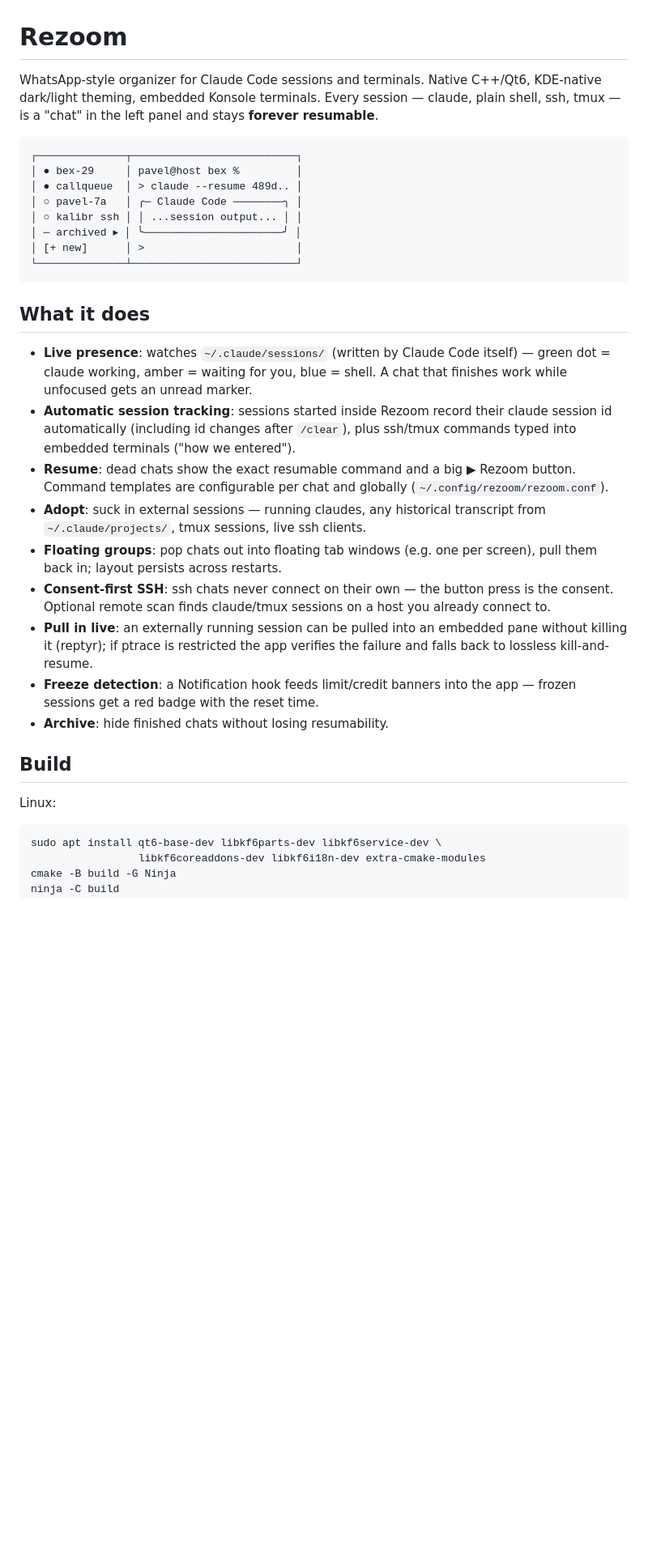
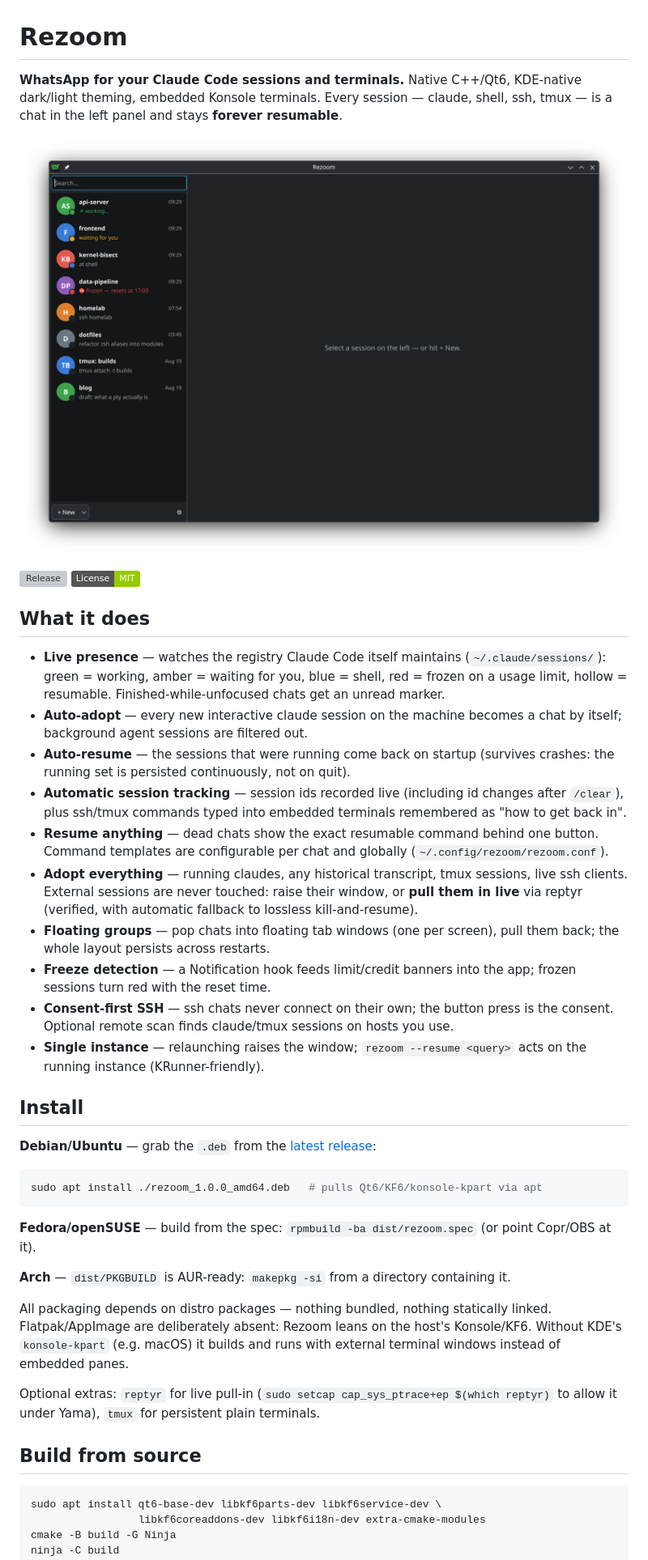
Before and after one commit to BEX-Robotics/rezoom, a Markdown page: README.md, the part around one of its changes. Shown at 81% size. Rendered like a GitHub page; pictures changed too: docs/screenshot.png (added); badges without logos; blank space fills up the shorter version; grey boxes are pictures that could not be loaded.

Commit message:
release: 1.0.0 — README with screenshot, env overrides, version bump
REZOOM_DATA_DIR/REZOOM_CLAUDE_DIR override every data location (used for
the staged README screenshot and isolated tests). Screenshot shows demo
data only.

Co-Authored-By: Claude Fable 5 <noreply@anthropic.com>

````diff
--- a/README.md
+++ b/README.md
@@ -1,49 +1,67 @@
 # Rezoom
 
-WhatsApp-style organizer for Claude Code sessions and terminals. Native C++/Qt6,
-KDE-native dark/light theming, embedded Konsole terminals. Every session —
-claude, plain shell, ssh, tmux — is a "chat" in the left panel and stays
-**forever resumable**.
+**WhatsApp for your Claude Code sessions and terminals.** Native C++/Qt6, KDE-native
+dark/light theming, embedded Konsole terminals. Every session — claude, shell, ssh,
+tmux — is a chat in the left panel and stays **forever resumable**.
 
-```
-┌──────────────┬──────────────────────────┐
-│ ● bex-29     │ pavel@host bex %         │
-│ ● callqueue  │ > claude --resume 489d.. │
-│ ○ pavel-7a   │ ╭─ Claude Code ────────╮ │
-│ ○ kalibr ssh │ │ ...session output... │ │
-│ ─ archived ▸ │ ╰──────────────────────╯ │
-│ [+ new]      │ >                        │
-└──────────────┴──────────────────────────┘
-```
+![Rezoom](docs/screenshot.png)
+
+[![Release](https://img.shields.io/github/v/release/BEX-Robotics/rezoom)](https://github.com/BEX-Robotics/rezoom/releases)
+[![License: MIT](https://img.shields.io/badge/License-MIT-green.svg)](LICENSE)
 
 ## What it does
 
-- **Live presence**: watches `~/.claude/sessions/` (written by Claude Code
-  itself) — green dot = claude working, amber = waiting for you, blue = shell.
-  A chat that finishes work while unfocused gets an unread marker.
-- **Automatic session tracking**: sessions started inside Rezoom record their
-  claude session id automatically (including id changes after `/clear`), plus
-  ssh/tmux commands typed into embedded terminals ("how we entered").
-- **Resume**: dead chats show the exact resumable command and a big ▶ Rezoom
+- **Live presence** — watches the registry Claude Code itself maintains
+  (`~/.claude/sessions/`): green = working, amber = waiting for you, blue = shell,
+  red = frozen on a usage limit, hollow = resumable. Finished-while-unfocused chats
+  get an unread marker.
+- **Auto-adopt** — every new interactive claude session on the machine becomes a
+  chat by itself; background agent sessions are filtered out.
+- **Auto-resume** — the sessions that were running come back on startup (survives
+  crashes: the running set is persisted continuously, not on quit).
+- **Automatic session tracking** — session ids recorded live (including id changes
+  after `/clear`), plus ssh/tmux commands typed into embedded terminals remembered
+  as "how to get back in".
+- **Resume anything** — dead chats show the exact resumable command behind one
   button. Command templates are configurable per chat and globally
   (`~/.config/rezoom/rezoom.conf`).
-- **Adopt**: suck in external sessions — running claudes, any historical
-  transcript from `~/.claude/projects/`, tmux sessions, live ssh clients.
-- **Floating groups**: pop chats out into floating tab windows (e.g. one per
-  screen), pull them back in; layout persists across restarts.
-- **Consent-first SSH**: ssh chats never connect on their own — the button
-  press is the consent. Optional remote scan finds claude/tmux sessions on a
-  host you already connect to.
-- **Pull in live**: an externally running session can be pulled into an
-  embedded pane without killing it (reptyr); if ptrace is restricted the app
-  verifies the failure and falls back to lossless kill-and-resume.
-- **Freeze detection**: a Notification hook feeds limit/credit banners into
-  the app — frozen sessions get a red badge with the reset time.
-- **Archive**: hide finished chats without losing resumability.
+- **Adopt everything** — running claudes, any historical transcript, tmux sessions,
+  live ssh clients. External sessions are never touched: raise their window, or
+  **pull them in live** via reptyr (verified, with automatic fallback to lossless
+  kill-and-resume).
+- **Floating groups** — pop chats into floating tab windows (one per screen), pull
+  them back; the whole layout persists across restarts.
+- **Freeze detection** — a Notification hook feeds limit/credit banners into the
+  app; frozen sessions turn red with the reset time.
+- **Consent-first SSH** — ssh chats never connect on their own; the button press is
+  the consent. Optional remote scan finds claude/tmux sessions on hosts you use.
+- **Single instance** — relaunching raises the window; `rezoom --resume <query>`
+  acts on the running instance (KRunner-friendly).
 
-## Build
+## Install
 
-Linux:
+**Debian/Ubuntu** — grab the `.deb` from the
+[latest release](https://github.com/BEX-Robotics/rezoom/releases/latest):
+
+```sh
+sudo apt install ./rezoom_1.0.0_amd64.deb   # pulls Qt6/KF6/konsole-kpart via apt
+```
+
+**Fedora/openSUSE** — build from the spec: `rpmbuild -ba dist/rezoom.spec`
+(or point Copr/OBS at it).
+
+**Arch** — `dist/PKGBUILD` is AUR-ready: `makepkg -si` from a directory containing it.
+
+All packaging depends on distro packages — nothing bundled, nothing statically
+linked. Flatpak/AppImage are deliberately absent: Rezoom leans on the host's
+Konsole/KF6. Without KDE's `konsole-kpart` (e.g. macOS) it builds and runs with
+external terminal windows instead of embedded panes.
+
+Optional extras: `reptyr` for live pull-in
+(`sudo setcap cap_sys_ptrace+ep $(which reptyr)` to allow it under Yama),
+`tmux` for persistent plain terminals.
+
+## Build from source
 
 ```sh
 sudo apt install qt6-base-dev libkf6parts-dev libkf6service-dev \
````
Also changed, not shown: other parts of README.md (+11 -34 lines), 6 other files.
